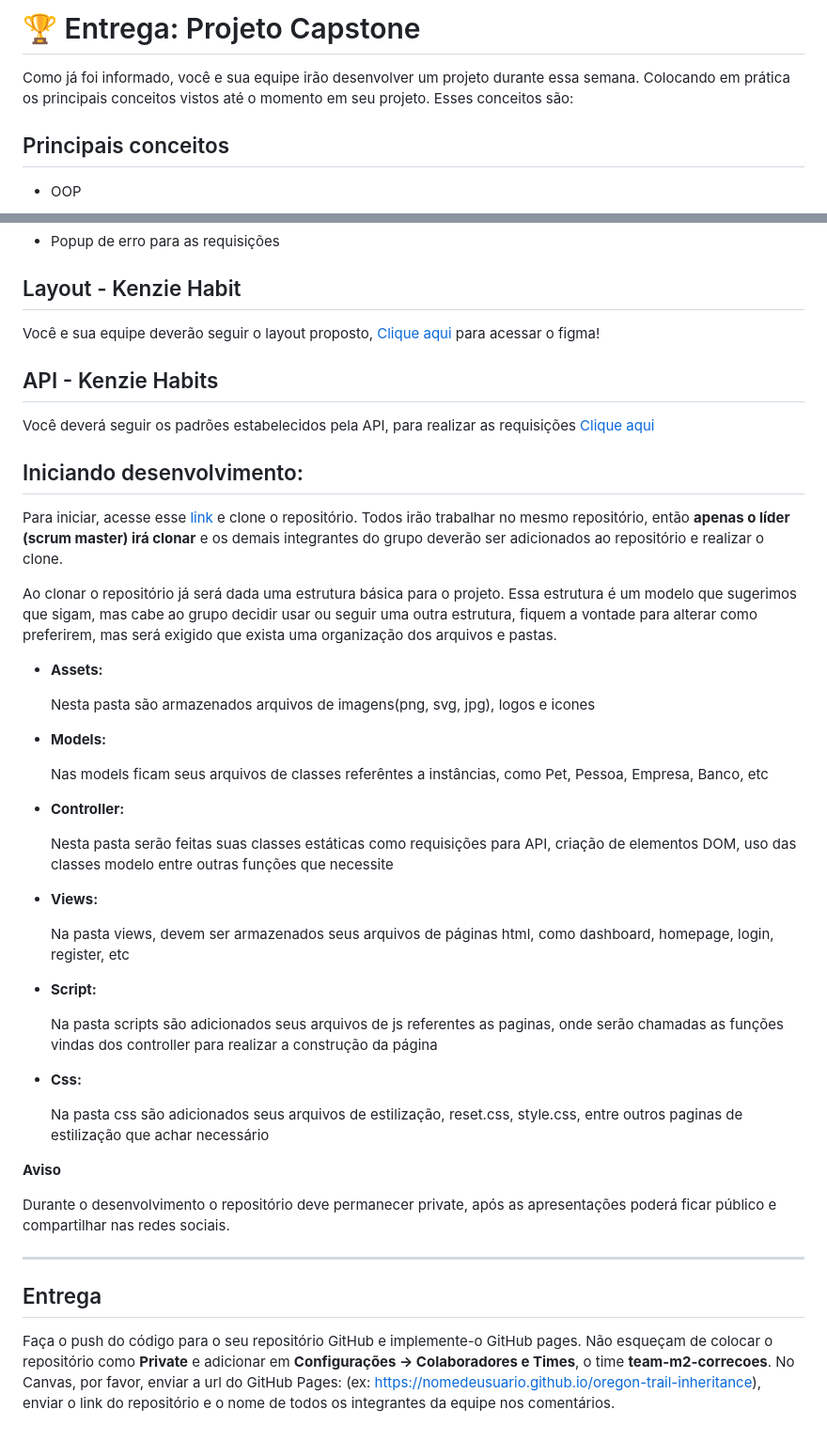
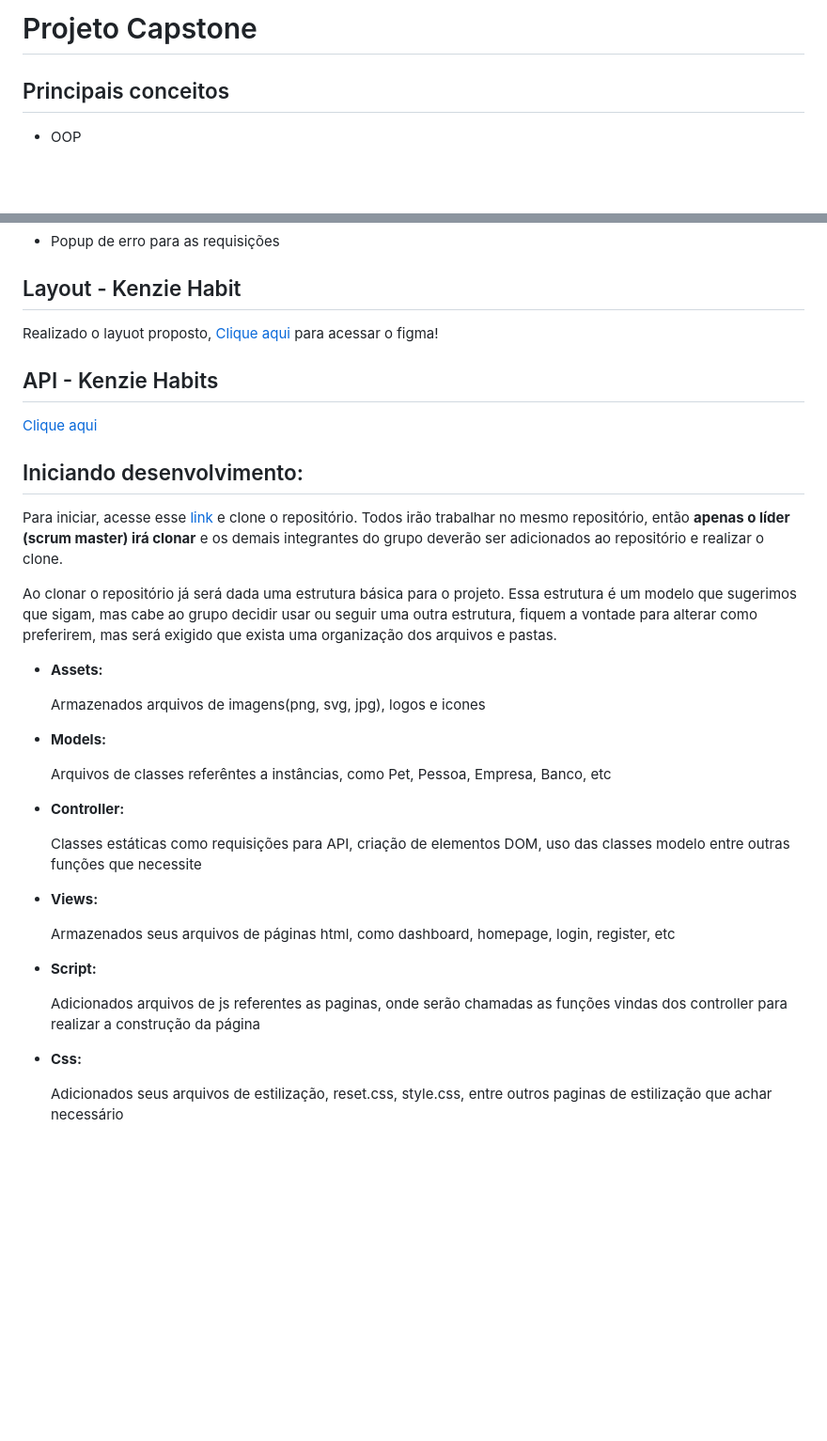
Before and after one commit to vinycxuz/Project-CAPSTONE-JS, a Markdown page: README.md, 2 parts joined by grey strips. Shown at 94% size. Drawn GitHub-style; blank space fills up the shorter version.

```diff
--- a/README.md
+++ b/README.md
@@ -1,6 +1,4 @@
-# 🏆 Entrega: Projeto Capstone
-
-Como já foi informado, você e sua equipe irão desenvolver um projeto durante essa semana. Colocando em prática os principais conceitos vistos até o momento em seu projeto. Esses conceitos são:
+# Projeto Capstone
 
 ## Principais conceitos
 
@@ -79,11 +77,11 @@ Como já foi informado, você e sua equipe irão desenvolver um projeto durante
 
 ## Layout - Kenzie Habit
 
-Você e sua equipe deverão seguir o layout proposto, [Clique aqui](https://www.figma.com/file/3hcoHtXlfxGQjUhd4tb6G8/M2-CAPSTONE?node-id=2%3A232) para acessar o figma!
+Realizado o layuot proposto, [Clique aqui](https://www.figma.com/file/3hcoHtXlfxGQjUhd4tb6G8/M2-CAPSTONE?node-id=2%3A232) para acessar o figma!
 
 ## API - Kenzie Habits
 
-Você deverá seguir os padrões estabelecidos pela API, para realizar as requisições [Clique aqui](https://kenzie-academy-brasil-developers.github.io/habits-kenzie-doc/)
+[Clique aqui](https://kenzie-academy-brasil-developers.github.io/habits-kenzie-doc/)
 
 ## Iniciando desenvolvimento:
 
@@ -93,34 +91,24 @@ Ao clonar o repositório já será dada uma estrutura básica para o projeto. Es
 
 - **Assets:**
 
-  Nesta pasta são armazenados arquivos de imagens(png, svg, jpg), logos e icones
+  Armazenados arquivos de imagens(png, svg, jpg), logos e icones
 
 - **Models:**
 
-  Nas models ficam seus arquivos de classes referêntes a instâncias, como Pet, Pessoa, Empresa, Banco, etc
+  Arquivos de classes referêntes a instâncias, como Pet, Pessoa, Empresa, Banco, etc
 
 - **Controller:**
 
-  Nesta pasta serão feitas suas classes estáticas como requisições para API, criação de elementos DOM, uso das classes modelo entre outras funções que necessite
+  Classes estáticas como requisições para API, criação de elementos DOM, uso das classes modelo entre outras funções que necessite
 
 - **Views:**
 
-  Na pasta views, devem ser armazenados seus arquivos de páginas html, como dashboard, homepage, login, register, etc
+  Armazenados seus arquivos de páginas html, como dashboard, homepage, login, register, etc
 
 - **Script:**
 
-  Na pasta scripts são adicionados seus arquivos de js referentes as paginas, onde serão chamadas as funções vindas dos controller para realizar a construção da página
+  Adicionados arquivos de js referentes as paginas, onde serão chamadas as funções vindas dos controller para realizar a construção da página
 
 - **Css:**
 
-  Na pasta css são adicionados seus arquivos de estilização, reset.css, style.css, entre outros paginas de estilização que achar necessário
-
-**Aviso**
-
-Durante o desenvolvimento o repositório deve permanecer private, após as apresentações poderá ficar público e compartilhar nas redes sociais.
-
----
-
-## Entrega
-
-Faça o push do código para o seu repositório GitHub e implemente-o GitHub pages. Não esqueçam de colocar o repositório como **Private** e adicionar em **Configurações -> Colaboradores e Times**, o time **team-m2-correcoes**. No Canvas, por favor, enviar a url do GitHub Pages: (ex: https://nomedeusuario.github.io/oregon-trail-inheritance), enviar o link do repositório e o nome de todos os integrantes da equipe nos comentários.
+  Adicionados seus arquivos de estilização, reset.css, style.css, entre outros paginas de estilização que achar necessário
```
